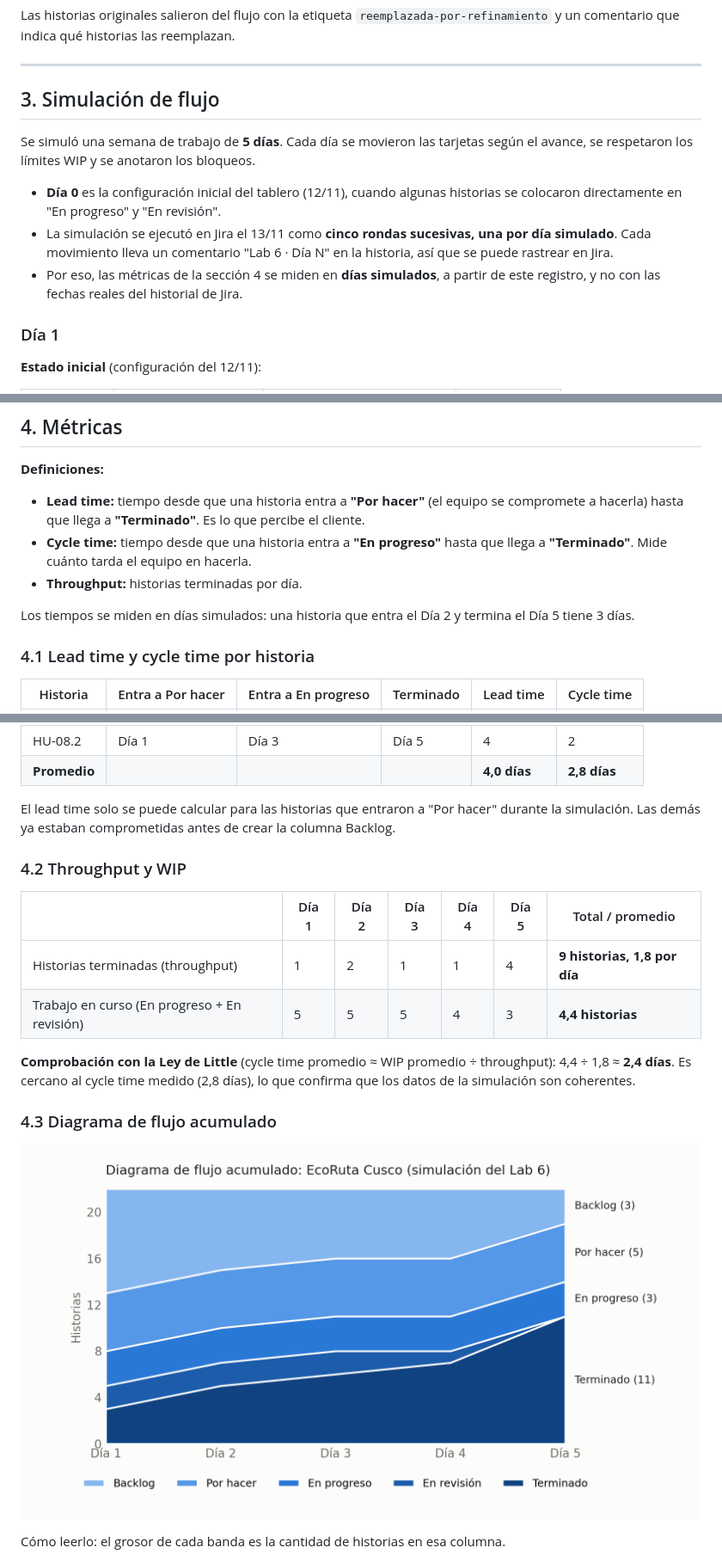
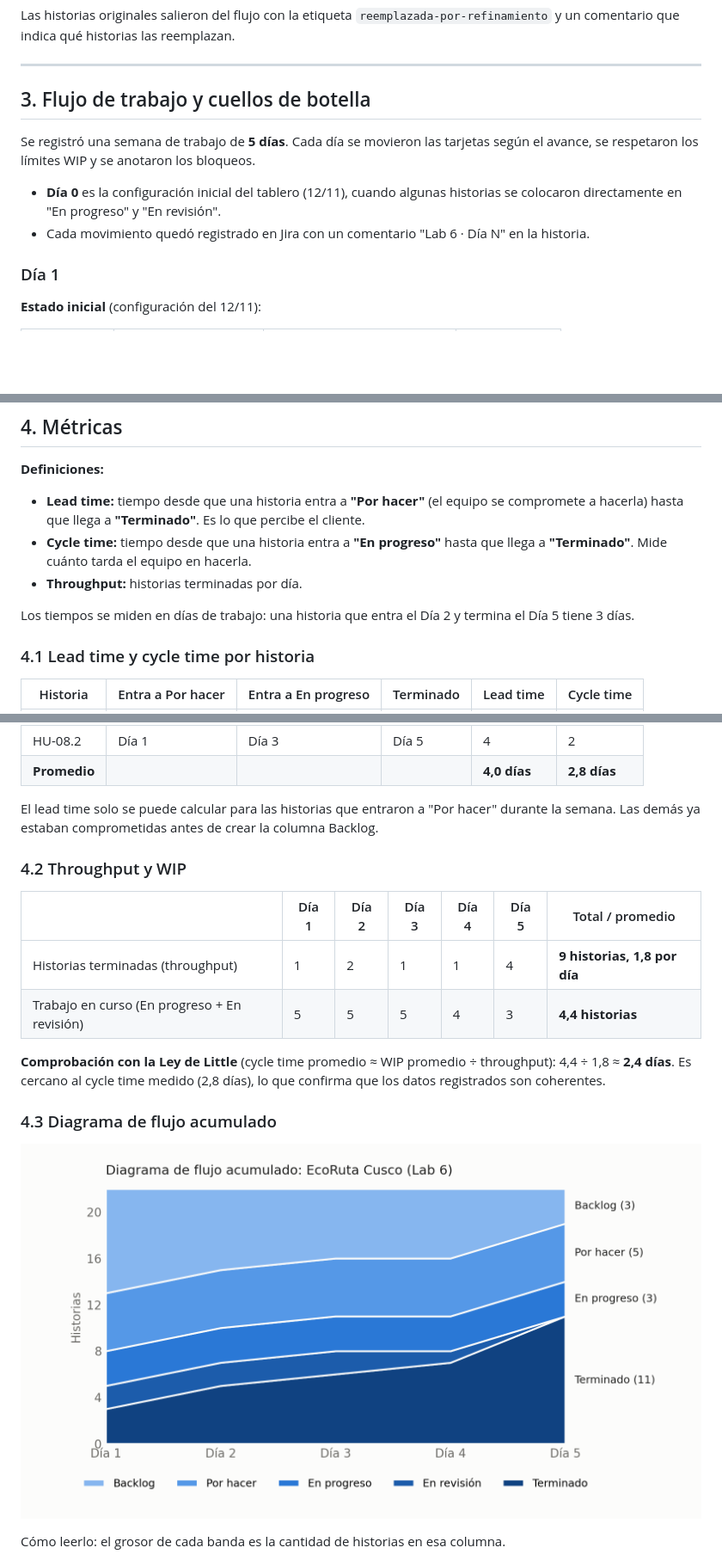
Before and after one commit to dayanafarfang/Ingenier-a-de-Software-I, a Markdown page: docs/lab6-kanban.md, 3 parts joined by grey strips. Shown at 86% size. Rendered like a GitHub page; pictures changed too: docs/img/lab6-flujo-acumulado.png; blank space fills up the shorter version.

Commit message:
Lab 6: ajustar portada y redacción del flujo de trabajo
Co-Authored-By: Claude Opus 5.5 <noreply@anthropic.com>

```diff
--- a/docs/lab6-kanban.md
+++ b/docs/lab6-kanban.md
@@ -78,13 +78,12 @@ Las historias originales salieron del flujo con la etiqueta `reemplazada-por-ref
 
 ---
 
-## 3. Simulación de flujo
+## 3. Flujo de trabajo y cuellos de botella
 
-Se simuló una semana de trabajo de **5 días**. Cada día se movieron las tarjetas según el avance, se respetaron los límites WIP y se anotaron los bloqueos.
+Se registró una semana de trabajo de **5 días**. Cada día se movieron las tarjetas según el avance, se respetaron los límites WIP y se anotaron los bloqueos.
 
 - **Día 0** es la configuración inicial del tablero (12/11), cuando algunas historias se colocaron directamente en "En progreso" y "En revisión".
-- La simulación se ejecutó en Jira el 13/11 como **cinco rondas sucesivas, una por día simulado**. Cada movimiento lleva un comentario "Lab 6 · Día N" en la historia, así que se puede rastrear en Jira.
-- Por eso, las métricas de la sección 4 se miden en **días simulados**, a partir de este registro, y no con las fechas reales del historial de Jira.
+- Cada movimiento quedó registrado en Jira con un comentario "Lab 6 · Día N" en la historia.
 
 ### Día 1
 
@@ -164,7 +163,7 @@ En los cinco días **nunca se superó un límite WIP**: cuando una columna estab
 - **Cycle time:** tiempo desde que una historia entra a **"En progreso"** hasta que llega a **"Terminado"**. Mide cuánto tarda el equipo en hacerla.
 - **Throughput:** historias terminadas por día.
 
-Los tiempos se miden en días simulados: una historia que entra el Día 2 y termina el Día 5 tiene 3 días.
+Los tiempos se miden en días de trabajo: una historia que entra el Día 2 y termina el Día 5 tiene 3 días.
 
 ### 4.1 Lead time y cycle time por historia
 
@@ -181,7 +180,7 @@ Los tiempos se miden en días simulados: una historia que entra el Día 2 y term
 | HU-08.2 | Día 1 | Día 3 | Día 5 | 4 | 2 |
 | **Promedio** | | | | **4,0 días** | **2,8 días** |
 
-El lead time solo se puede calcular para las historias que entraron a "Por hacer" durante la simulación. Las demás ya estaban comprometidas antes de crear la columna Backlog.
+El lead time solo se puede calcular para las historias que entraron a "Por hacer" durante la semana. Las demás ya estaban comprometidas antes de crear la columna Backlog.
 
 ### 4.2 Throughput y WIP
 
@@ -190,7 +189,7 @@ El lead time solo se puede calcular para las historias que entraron a "Por hacer
 | Historias terminadas (throughput) | 1 | 2 | 1 | 1 | 4 | **9 historias, 1,8 por día** |
 | Trabajo en curso (En progreso + En revisión) | 5 | 5 | 5 | 4 | 3 | **4,4 historias** |
 
-**Comprobación con la Ley de Little** (cycle time promedio ≈ WIP promedio ÷ throughput): 4,4 ÷ 1,8 ≈ **2,4 días**. Es cercano al cycle time medido (2,8 días), lo que confirma que los datos de la simulación son coherentes.
+**Comprobación con la Ley de Little** (cycle time promedio ≈ WIP promedio ÷ throughput): 4,4 ÷ 1,8 ≈ **2,4 días**. Es cercano al cycle time medido (2,8 días), lo que confirma que los datos registrados son coherentes.
 
 ### 4.3 Diagrama de flujo acumulado
 
```
Also changed, not shown: other parts of docs/lab6-kanban.md (+1 -1 lines), 2 other files.
